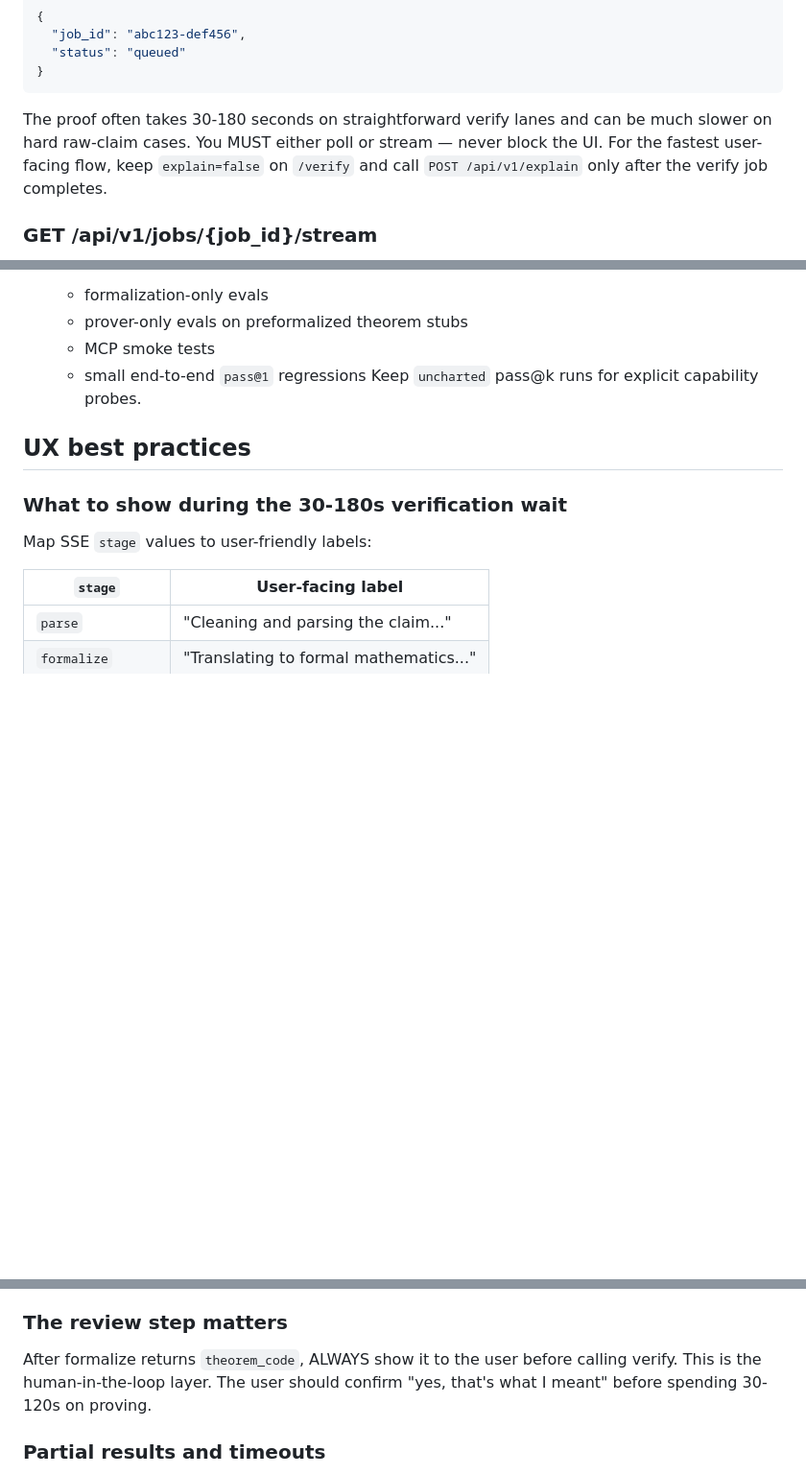
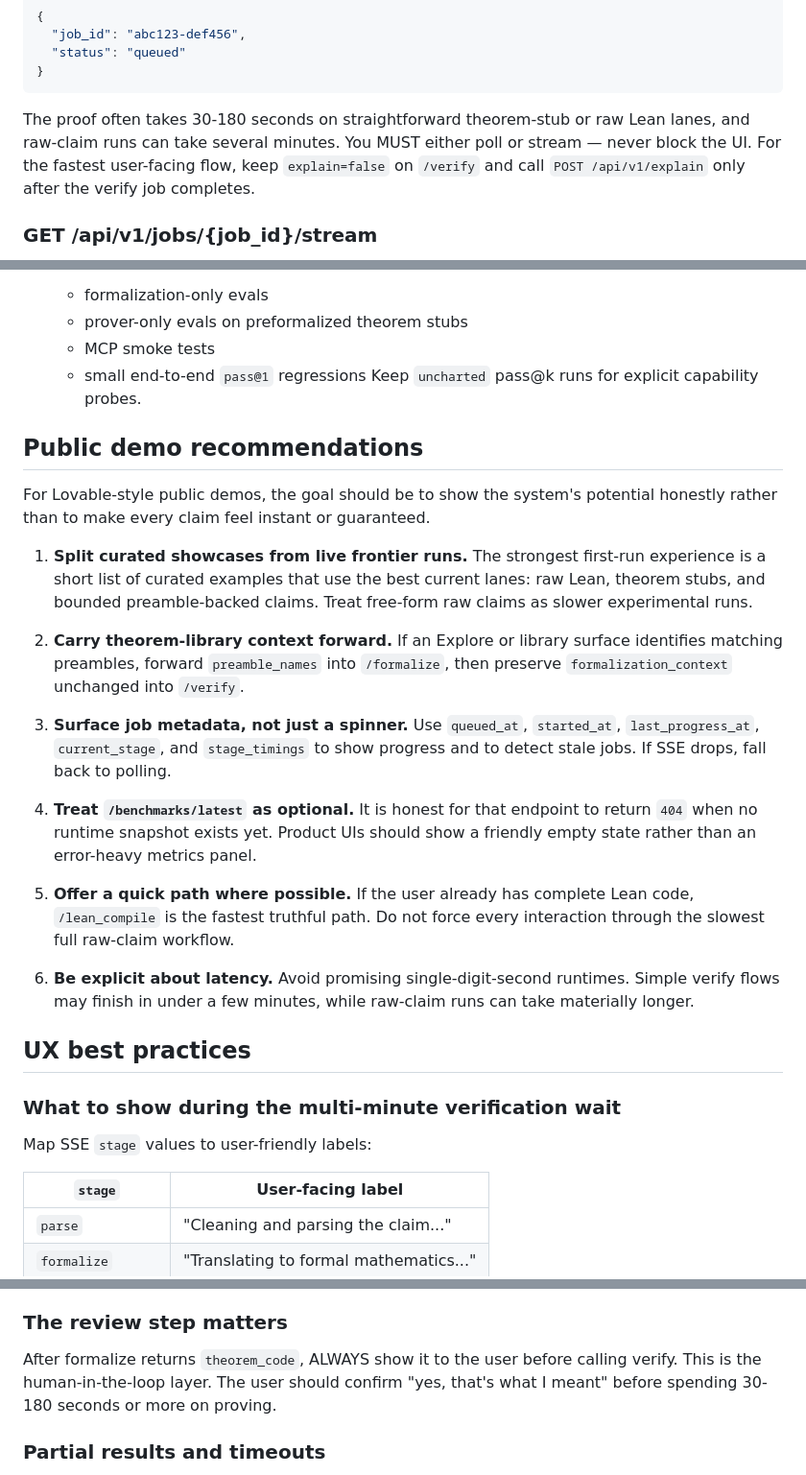
Before and after one commit to Bonorinoa/lean_econ_api, a Markdown page: docs/skills/leanecon-api-SKILL.md, 3 parts joined by grey strips. Shown at 96% size. Rendered like a GitHub page; blank space fills up the shorter version.

Commit message:
docs: refresh leanecon skill for lovable handoff

````diff
--- a/docs/skills/leanecon-api-SKILL.md
+++ b/docs/skills/leanecon-api-SKILL.md
@@ -292,9 +294,9 @@ Submits a theorem for agentic proving. **This is async — returns immediately w
 }
 ```
 
-The proof often takes 30-180 seconds on straightforward verify lanes and can be
-much slower on hard raw-claim cases. You MUST either poll or stream — never
-block the UI.
+The proof often takes 30-180 seconds on straightforward theorem-stub or raw
+Lean lanes, and raw-claim runs can take several minutes. You MUST either poll
+or stream — never block the UI.
 For the fastest user-facing flow, keep `explain=false` on `/verify` and call
 `POST /api/v1/explain` only after the verify job completes.
 
@@ -696,9 +698,39 @@ bottleneck"; the answer depends heavily on the lane and tier.
    - small end-to-end `pass@1` regressions
    Keep `uncharted` pass@k runs for explicit capability probes.
 
+## Public demo recommendations
+
+For Lovable-style public demos, the goal should be to show the system's
+potential honestly rather than to make every claim feel instant or guaranteed.
+
+1. **Split curated showcases from live frontier runs.** The strongest first-run
+   experience is a short list of curated examples that use the best current
+   lanes: raw Lean, theorem stubs, and bounded preamble-backed claims. Treat
+   free-form raw claims as slower experimental runs.
+
+2. **Carry theorem-library context forward.** If an Explore or library surface
+   identifies matching preambles, forward `preamble_names` into `/formalize`,
+   then preserve `formalization_context` unchanged into `/verify`.
+
+3. **Surface job metadata, not just a spinner.** Use `queued_at`,
+   `started_at`, `last_progress_at`, `current_stage`, and `stage_timings` to
+   show progress and to detect stale jobs. If SSE drops, fall back to polling.
+
+4. **Treat `/benchmarks/latest` as optional.** It is honest for that endpoint
+   to return `404` when no runtime snapshot exists yet. Product UIs should show
+   a friendly empty state rather than an error-heavy metrics panel.
+
+5. **Offer a quick path where possible.** If the user already has complete Lean
+   code, `/lean_compile` is the fastest truthful path. Do not force every
+   interaction through the slowest full raw-claim workflow.
+
+6. **Be explicit about latency.** Avoid promising single-digit-second runtimes.
+   Simple verify flows may finish in under a few minutes, while raw-claim runs
+   can take materially longer.
+
 ## UX best practices
 
-### What to show during the 30-180s verification wait
+### What to show during the multi-minute verification wait
 
 Map SSE `stage` values to user-friendly labels:
 
@@ -730,7 +762,9 @@ debug path.
 
 ### The review step matters
 
-After formalize returns `theorem_code`, ALWAYS show it to the user before calling verify. This is the human-in-the-loop layer. The user should confirm "yes, that's what I meant" before spending 30-120s on proving.
+After formalize returns `theorem_code`, ALWAYS show it to the user before
+calling verify. This is the human-in-the-loop layer. The user should confirm
+"yes, that's what I meant" before spending 30-180 seconds or more on proving.
 
 ### Partial results and timeouts
 
````
Also changed, not shown: other parts of docs/skills/leanecon-api-SKILL.md (+4 -2 lines).
